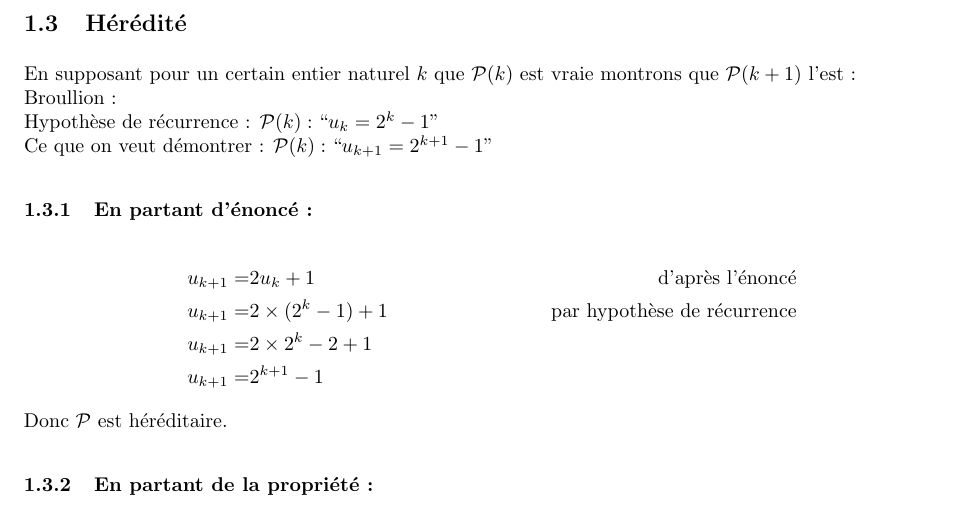
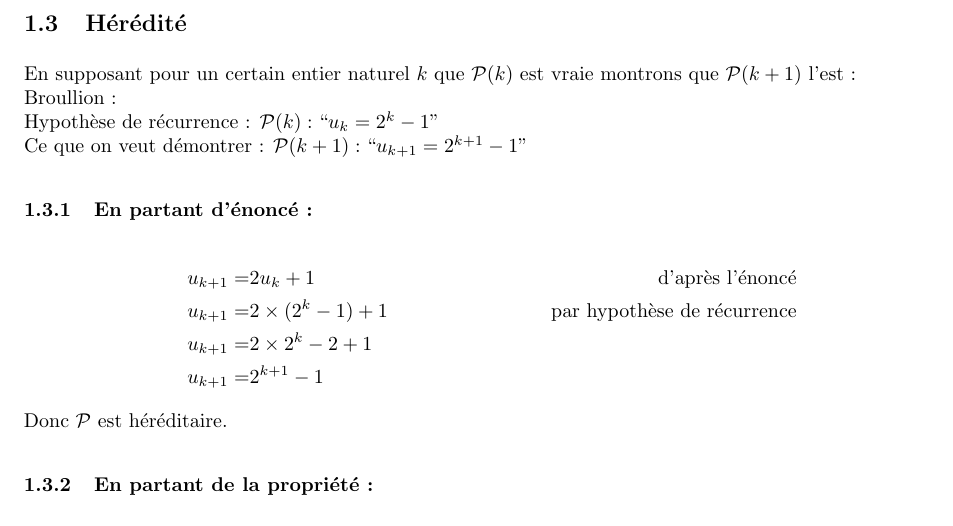
Before and after one commit to printCode476/latex-math, a LaTeX problem sheet (cours/récurrence/main.tex): part of page 2 of 3, cut so that both start at the same text. Compiled offline with pdfLaTeX.

Commit message:
correction bug propriété

```diff
--- a/cours/récurrence/main.tex
+++ b/cours/récurrence/main.tex
@@ -88,7 +88,7 @@ Broullion :
 \\
 Hypothèse de récurrence : $\p(k):``u_k=2^k-1"$
 \\
-Ce que on veut démontrer : $\p(k):``u_{k+1}=2^{k+1}-1"$
+Ce que on veut démontrer : $\p(k+1):``u_{k+1}=2^{k+1}-1"$
 
 \subsubsection{En partant d'énoncé :}
 \begin{align*}
```
Also changed, not shown: cours/récurrence/main.pdf.
